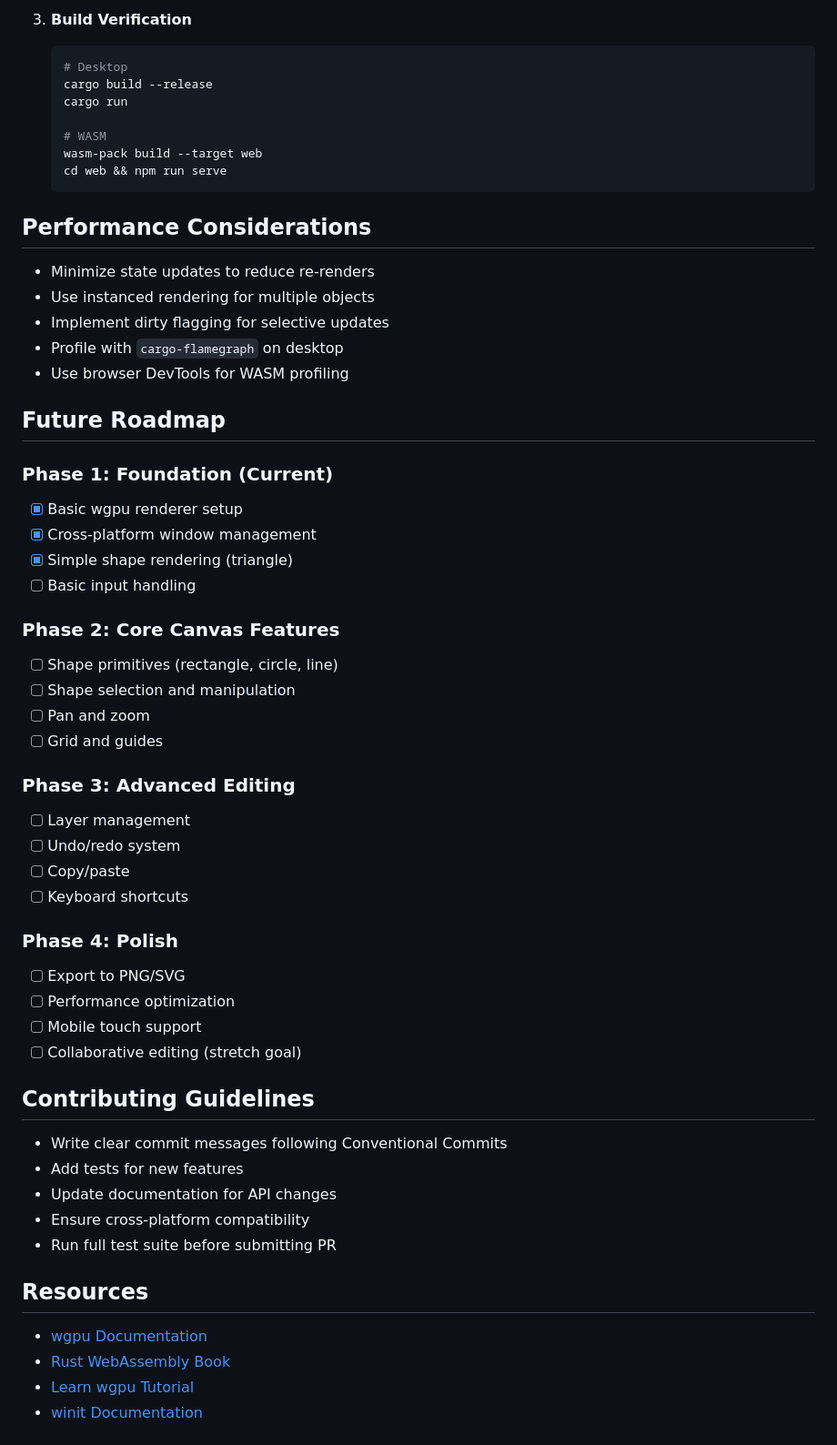
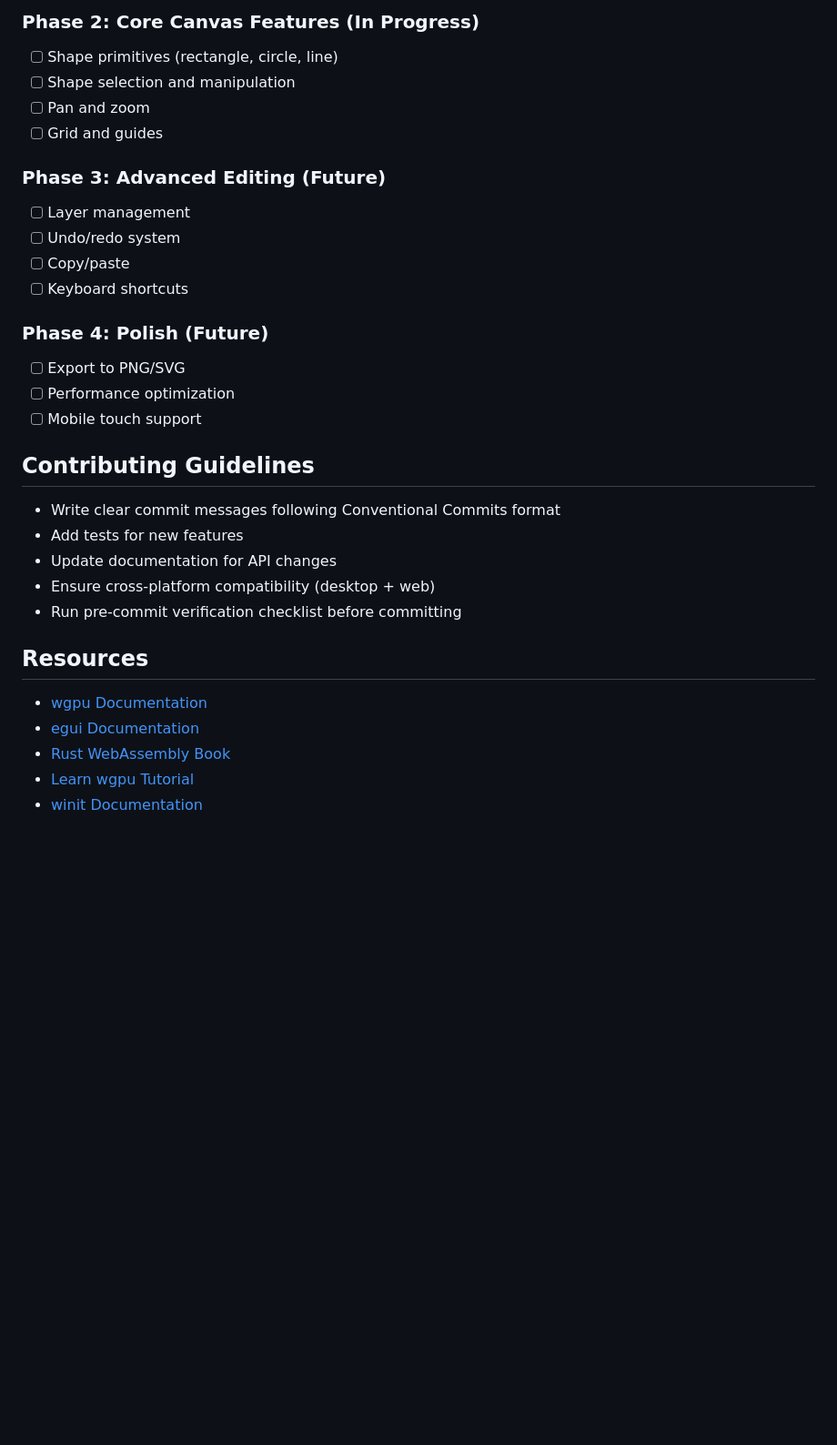
Before and after one commit to zlcjfalsvk/Json-Editor, a Markdown page: .claude/claude.md, the part around one of its changes. Shown at 91% size. Rendered like a GitHub page; blank space fills up the shorter version.

````diff
--- a/.claude/claude.md
+++ b/.claude/claude.md
@@ -195,60 +125,33 @@ Before making any git commit, **ALWAYS** verify the following items that would b
 
-3. **Build Verification**
-   ```bash
-   # Desktop
-   cargo build --release
-   cargo run
-
-   # WASM
-   wasm-pack build --target web
-   cd web && npm run serve
-   ```
-
-## Performance Considerations
-
-- Minimize state updates to reduce re-renders
-- Use instanced rendering for multiple objects
-- Implement dirty flagging for selective updates
-- Profile with `cargo-flamegraph` on desktop
-- Use browser DevTools for WASM profiling
-
-## Future Roadmap
-
-### Phase 1: Foundation (Current)
-- [x] Basic wgpu renderer setup
-- [x] Cross-platform window management
-- [x] Simple shape rendering (triangle)
-- [ ] Basic input handling
-
-### Phase 2: Core Canvas Features
+### Phase 2: Core Canvas Features (In Progress)
 - [ ] Shape primitives (rectangle, circle, line)
 - [ ] Shape selection and manipulation
 - [ ] Pan and zoom
 - [ ] Grid and guides
 
-### Phase 3: Advanced Editing
+### Phase 3: Advanced Editing (Future)
 - [ ] Layer management
 - [ ] Undo/redo system
 - [ ] Copy/paste
 - [ ] Keyboard shortcuts
 
-### Phase 4: Polish
+### Phase 4: Polish (Future)
 - [ ] Export to PNG/SVG
 - [ ] Performance optimization
 - [ ] Mobile touch support
-- [ ] Collaborative editing (stretch goal)
 
 ## Contributing Guidelines
 
-- Write clear commit messages following Conventional Commits
+- Write clear commit messages following Conventional Commits format
 - Add tests for new features
 - Update documentation for API changes
-- Ensure cross-platform compatibility
-- Run full test suite before submitting PR
+- Ensure cross-platform compatibility (desktop + web)
+- Run pre-commit verification checklist before committing
 
 ## Resources
 
 - [wgpu Documentation](https://docs.rs/wgpu/)
+- [egui Documentation](https://docs.rs/egui/)
 - [Rust WebAssembly Book](https://rustwasm.github.io/docs/book/)
 - [Learn wgpu Tutorial](https://sotrh.github.io/learn-wgpu/)
 - [winit Documentation](https://docs.rs/winit/)
````
Also changed, not shown: other parts of .claude/claude.md (+68 -138 lines).
